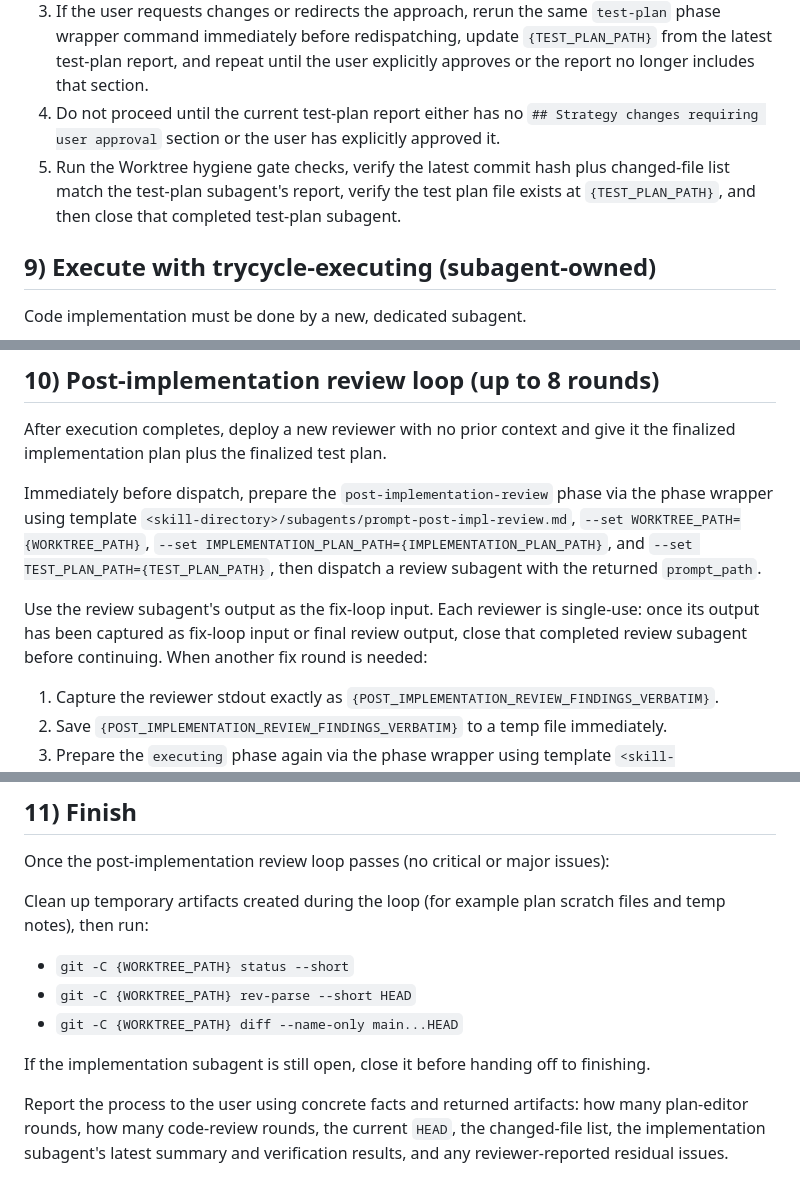
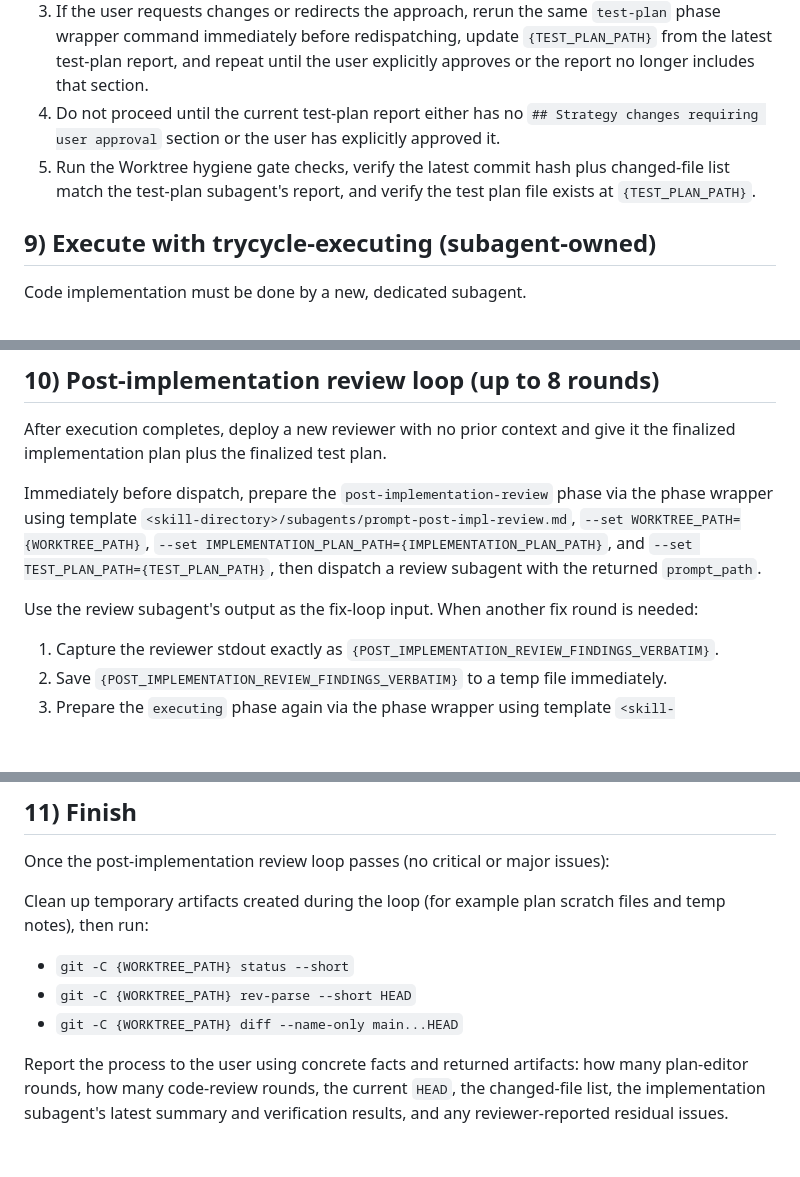
Before and after one commit to danshapiro/trycycle, a Markdown page: SKILL.md, 3 parts joined by grey strips. Drawn GitHub-style; blank space fills up the shorter version.

```diff
--- a/SKILL.md
+++ b/SKILL.md
@@ -185,7 +176,7 @@ When the subagent returns:
 2. If the test-plan report includes `## Strategy changes requiring user approval`, present that section to the user verbatim.
 3. If the user requests changes or redirects the approach, rerun the same `test-plan` phase wrapper command immediately before redispatching, update `{TEST_PLAN_PATH}` from the latest test-plan report, and repeat until the user explicitly approves or the report no longer includes that section.
 4. Do not proceed until the current test-plan report either has no `## Strategy changes requiring user approval` section or the user has explicitly approved it.
-5. Run the Worktree hygiene gate checks, verify the latest commit hash plus changed-file list match the test-plan subagent's report, verify the test plan file exists at `{TEST_PLAN_PATH}`, and then close that completed test-plan subagent.
+5. Run the Worktree hygiene gate checks, verify the latest commit hash plus changed-file list match the test-plan subagent's report, and verify the test plan file exists at `{TEST_PLAN_PATH}`.
 
 ## 9) Execute with trycycle-executing (subagent-owned)
 
@@ -214,7 +205,7 @@ After execution completes, deploy a new reviewer with no prior context and give
 
 Immediately before dispatch, prepare the `post-implementation-review` phase via the phase wrapper using template `<skill-directory>/subagents/prompt-post-impl-review.md`, `--set WORKTREE_PATH={WORKTREE_PATH}`, `--set IMPLEMENTATION_PLAN_PATH={IMPLEMENTATION_PLAN_PATH}`, and `--set TEST_PLAN_PATH={TEST_PLAN_PATH}`, then dispatch a review subagent with the returned `prompt_path`.
 
-Use the review subagent's output as the fix-loop input. Each reviewer is single-use: once its output has been captured as fix-loop input or final review output, close that completed review subagent before continuing. When another fix round is needed:
+Use the review subagent's output as the fix-loop input. When another fix round is needed:
 1. Capture the reviewer stdout exactly as `{POST_IMPLEMENTATION_REVIEW_FINDINGS_VERBATIM}`.
 2. Save `{POST_IMPLEMENTATION_REVIEW_FINDINGS_VERBATIM}` to a temp file immediately.
 3. Prepare the `executing` phase again via the phase wrapper using template `<skill-directory>/subagents/prompt-executing.md`, `--set IMPLEMENTATION_PLAN_PATH={IMPLEMENTATION_PLAN_PATH}`, `--set TEST_PLAN_PATH={TEST_PLAN_PATH}`, `--set WORKTREE_PATH={WORKTREE_PATH}`, and `--set-file POST_IMPLEMENTATION_REVIEW_FINDINGS_VERBATIM=<review-findings-temp-file>`.
@@ -240,8 +231,6 @@ Clean up temporary artifacts created during the loop (for example plan scratch f
 - `git -C {WORKTREE_PATH} rev-parse --short HEAD`
 - `git -C {WORKTREE_PATH} diff --name-only main...HEAD`
 
-If the implementation subagent is still open, close it before handing off to finishing.
-
 Report the process to the user using concrete facts and returned artifacts: how many plan-editor rounds, how many code-review rounds, the current `HEAD`, the changed-file list, the implementation subagent's latest summary and verification results, and any reviewer-reported residual issues.
 
 Then read and follow `<skill-directory>/subskills/trycycle-finishing/SKILL.md` to present the user with options for integrating the worktree (merge, PR, etc.).
```
Also changed, not shown: other parts of SKILL.md (+4 -13 lines).
